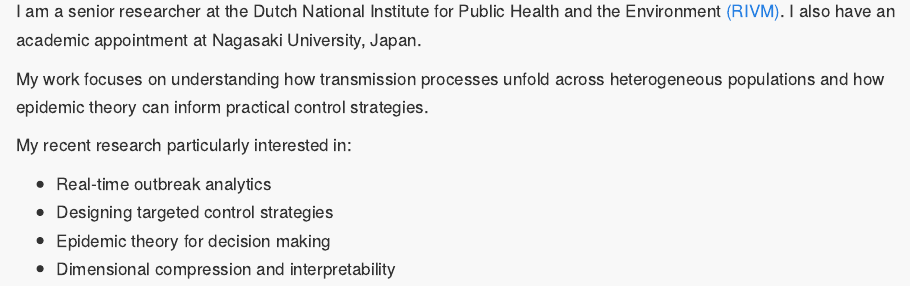
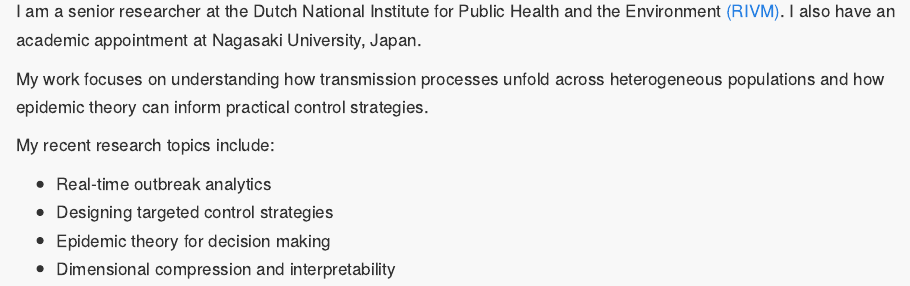
Before and after one commit to fmiura/fmiura.github.io, a Quarto document (about.qmd): the page in a window 1100 px wide, from 380 px down. Rendered offline with R 4.5, knitr and Pandoc in place of Quarto, with nearby package versions.

Commit message:
fix typo

```diff
--- a/about.qmd
+++ b/about.qmd
@@ -12,7 +12,7 @@ I am a senior researcher at the Dutch National Institute for Public Health and t
 
 My work focuses on understanding how transmission processes unfold across heterogeneous populations and how epidemic theory can inform practical control strategies.
 
-My recent research particularly interested in:
+My recent research topics include:
 
 -   Real-time outbreak analytics\
 -   Designing targeted control strategies\
```
